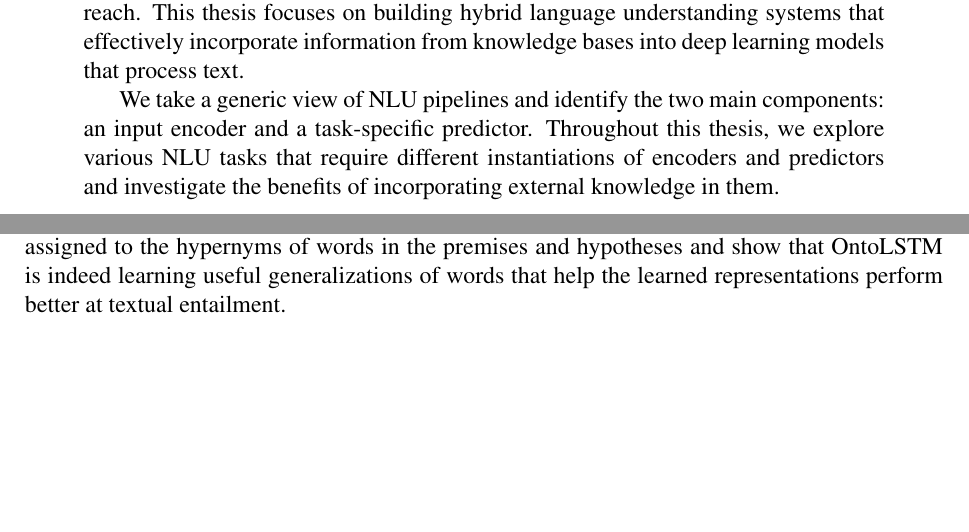
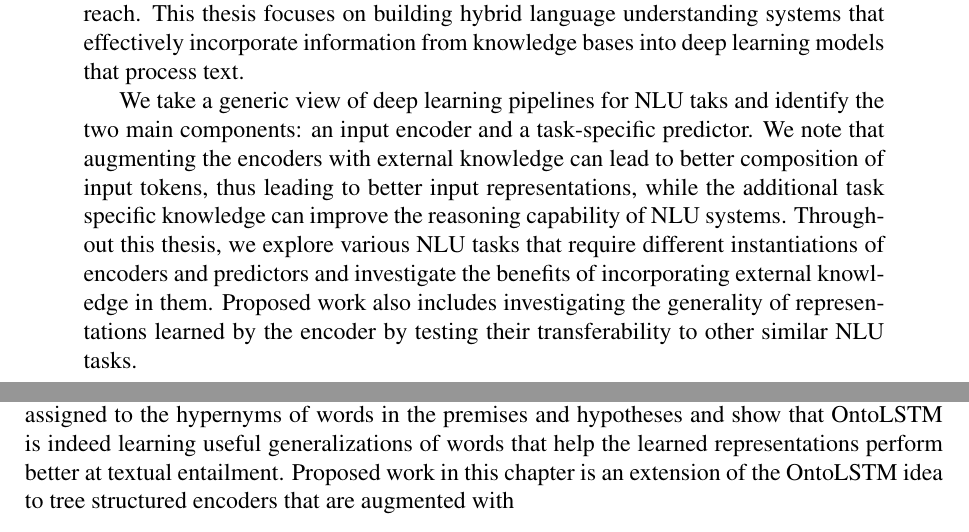
Before and after one commit to pdasigi/thesis, a LaTeX thesis (pdasigi_thesis_proposal.tex, which reads chapters/introduction.tex): two parts of pages 3 and 13 of 40, joined at a grey line, cut so that both start at the same text, the shorter picture padded with empty space. Compiled offline with pdfLaTeX.

Commit message:
Better abstract and outline

```diff
--- a/chapters/introduction.tex
+++ b/chapters/introduction.tex
@@ -104,7 +104,8 @@ the word), conditioned on the context and the end-objective. We show that the se
 produced by OntoLSTM are better than those produced by LSTMs when used with identical prediction
 components for predicting textual entailment. We also visualize the attention scores assigned to the hypernyms
 of words in the premises and hypotheses and show that OntoLSTM is indeed learning useful generalizations of words
-that help the learned representations perform better at textual entailment.
+that help the learned representations perform better at textual entailment. Proposed work in this chapter is an extension
+of the OntoLSTM idea to tree structured encoders that are augmented with
 
 In Chapter~\ref{chapter:memnet_qa} we describe a generalized deep learning architecture for knowledge guided reasoning.
 The pipeline follows the generic specification in Section~\ref{sec:intro_external_knowledge} and has configurable components
--- a/pdasigi_thesis_proposal.tex
+++ b/pdasigi_thesis_proposal.tex
@@ -101,10 +101,13 @@ aspects of semantics dealing with real world information are out of their reach.
 This thesis focuses on building hybrid language understanding systems that effectively
 incorporate information from knowledge bases into deep learning models that process text.
 
-We take a generic view of NLU pipelines and identify the two main components: an input encoder and
-a task-specific predictor. Throughout this thesis, we explore various NLU tasks that require
+We take a generic view of deep learning pipelines for NLU taks and identify the two main components:
+an input encoder and a task-specific predictor. We note that augmenting the encoders with external knowledge can lead to better
+composition of input tokens, thus leading to better input representations, while the additional task specific
+knowledge can improve the reasoning capability of NLU systems. Throughout this thesis, we explore various NLU tasks that require
 different instantiations of encoders and predictors and investigate the benefits of incorporating
-external knowledge in them.
+external knowledge in them. Proposed work also includes investigating the generality of representations learned by the encoder
+by testing their transferability to other similar NLU tasks.
 
 \end{abstract}
 
```
